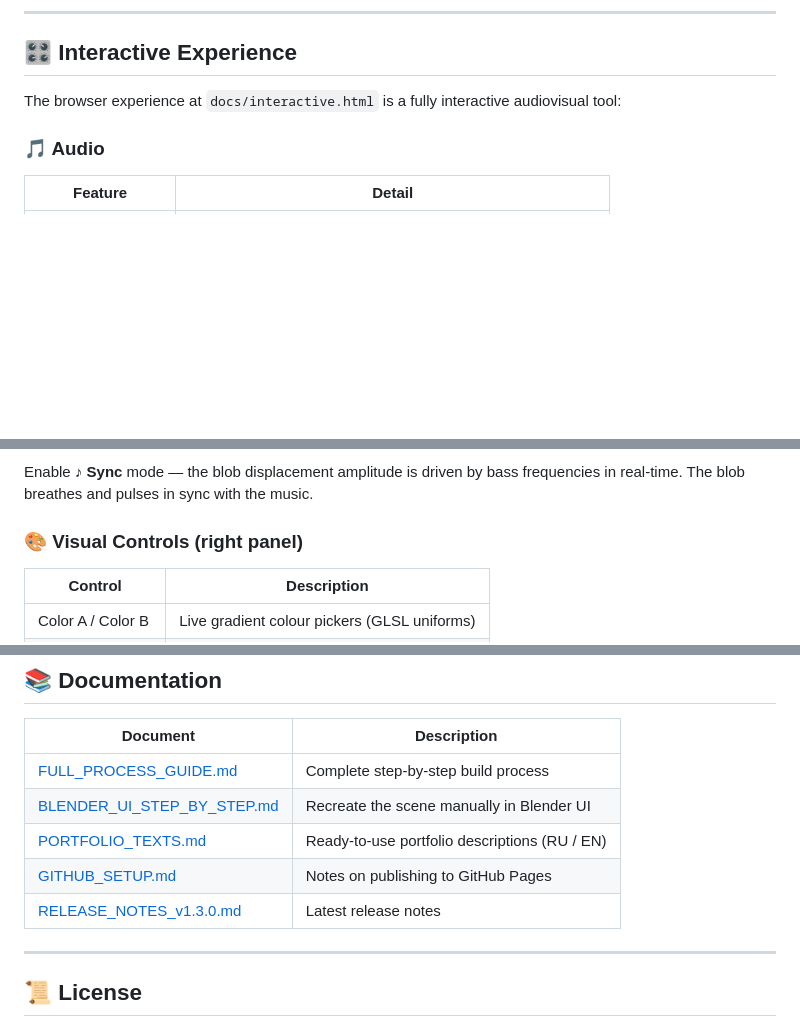
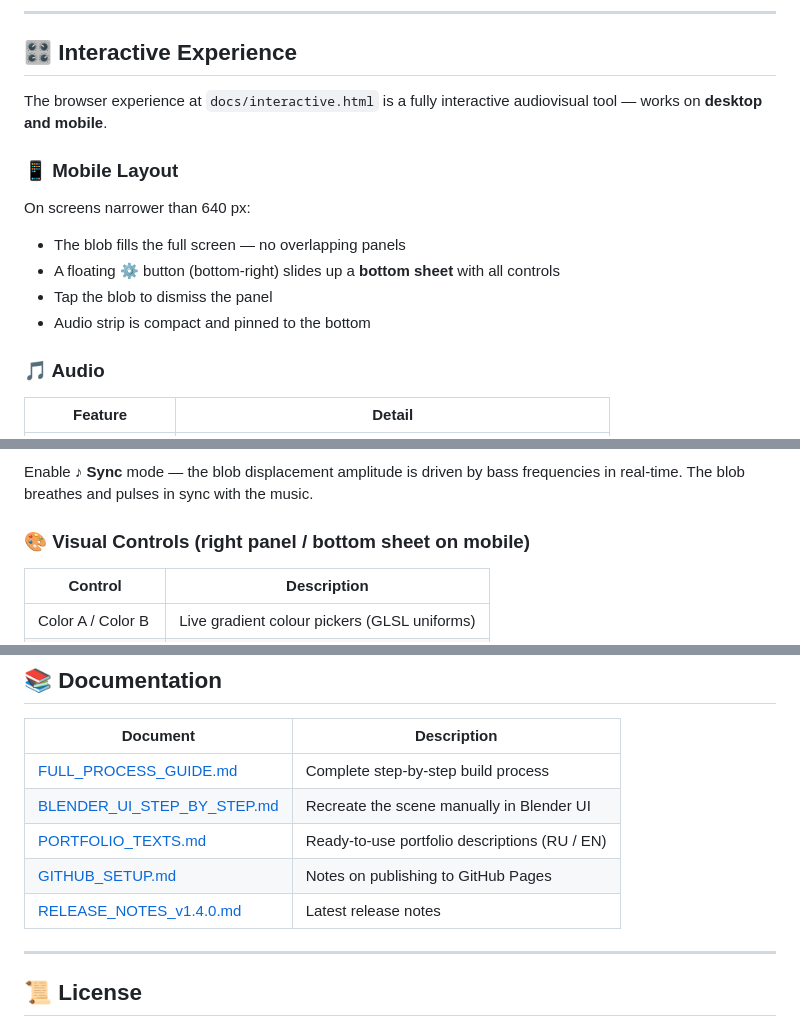
Before and after one commit to ALEVOLDON/point-cloud-surface, a Markdown page: README.md, 3 parts joined by grey strips. Drawn GitHub-style; blank space fills up the shorter version.

Commit message:
feat: v1.4.0 — mobile-responsive layout and updated README

```diff
--- a/README.md
+++ b/README.md
@@ -29,7 +30,14 @@
 
 ## 🎛️ Interactive Experience
 
-The browser experience at `docs/interactive.html` is a fully interactive audiovisual tool:
+The browser experience at `docs/interactive.html` is a fully interactive audiovisual tool — works on **desktop and mobile**.
+
+### 📱 Mobile Layout
+On screens narrower than 640 px:
+- The blob fills the full screen — no overlapping panels
+- A floating **⚙** button (bottom-right) slides up a **bottom sheet** with all controls
+- Tap the blob to dismiss the panel
+- Audio strip is compact and pinned to the bottom
 
 ### 🎵 Audio
 | Feature | Detail |
@@ -42,7 +50,7 @@ The browser experience at `docs/interactive.html` is a fully interactive audiovi
 ### 🧠 Audio Reactivity
 Enable **♪ Sync** mode — the blob displacement amplitude is driven by bass frequencies in real-time. The blob breathes and pulses in sync with the music.
 
-### 🎨 Visual Controls (right panel)
+### 🎨 Visual Controls (right panel / bottom sheet on mobile)
 | Control | Description |
 |---|---|
 | Color A / Color B | Live gradient colour pickers (GLSL uniforms) |
@@ -152,7 +160,7 @@ Enable **♪ Sync** mode — the blob displacement amplitude is driven by bass f
 | [BLENDER_UI_STEP_BY_STEP.md](BLENDER_UI_STEP_BY_STEP.md) | Recreate the scene manually in Blender UI |
 | [PORTFOLIO_TEXTS.md](PORTFOLIO_TEXTS.md) | Ready-to-use portfolio descriptions (RU / EN) |
 | [GITHUB_SETUP.md](GITHUB_SETUP.md) | Notes on publishing to GitHub Pages |
-| [RELEASE_NOTES_v1.3.0.md](RELEASE_NOTES_v1.3.0.md) | Latest release notes |
+| [RELEASE_NOTES_v1.4.0.md](RELEASE_NOTES_v1.4.0.md) | Latest release notes |
 
 ---
 
```
Also changed, not shown: other parts of README.md (+1 -0 lines), RELEASE_NOTES_v1.4.0.md (added, +14 -0 lines).
